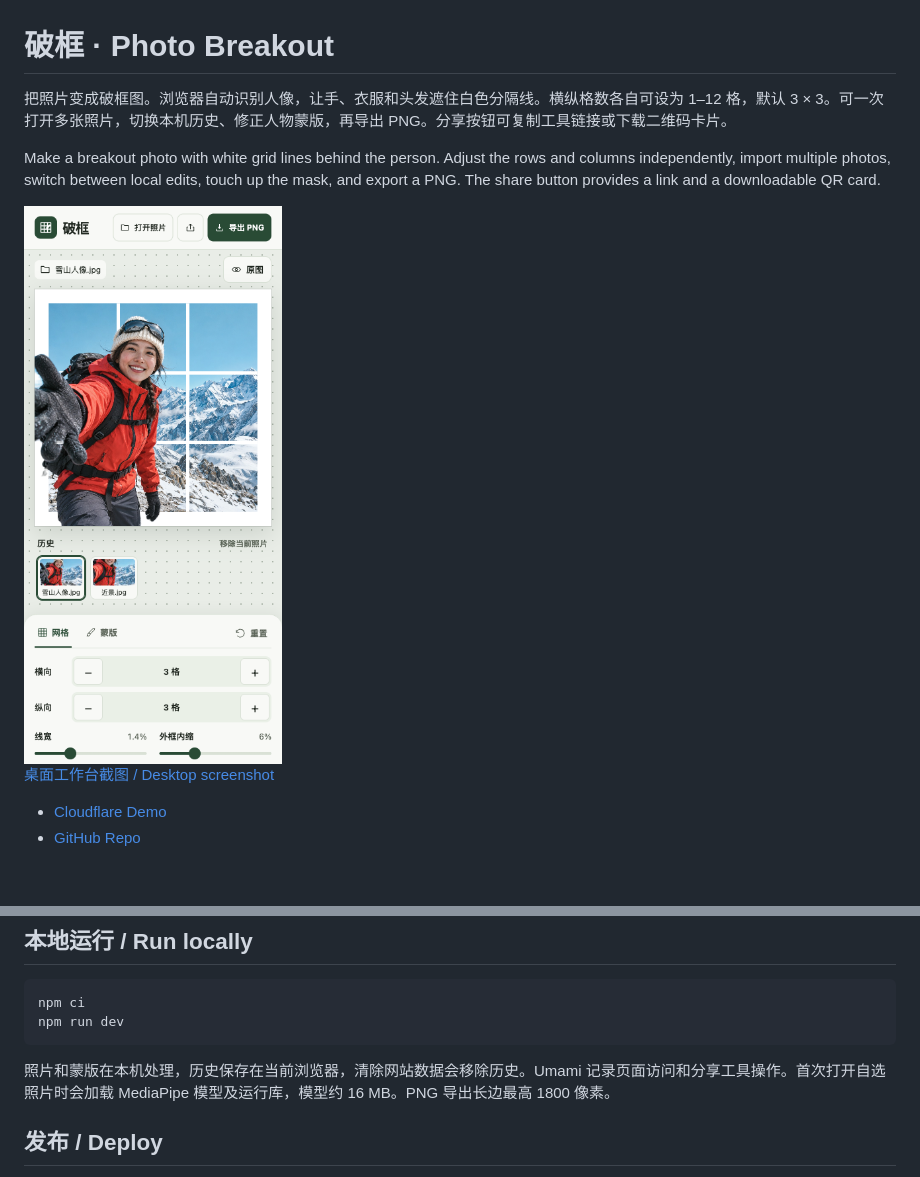
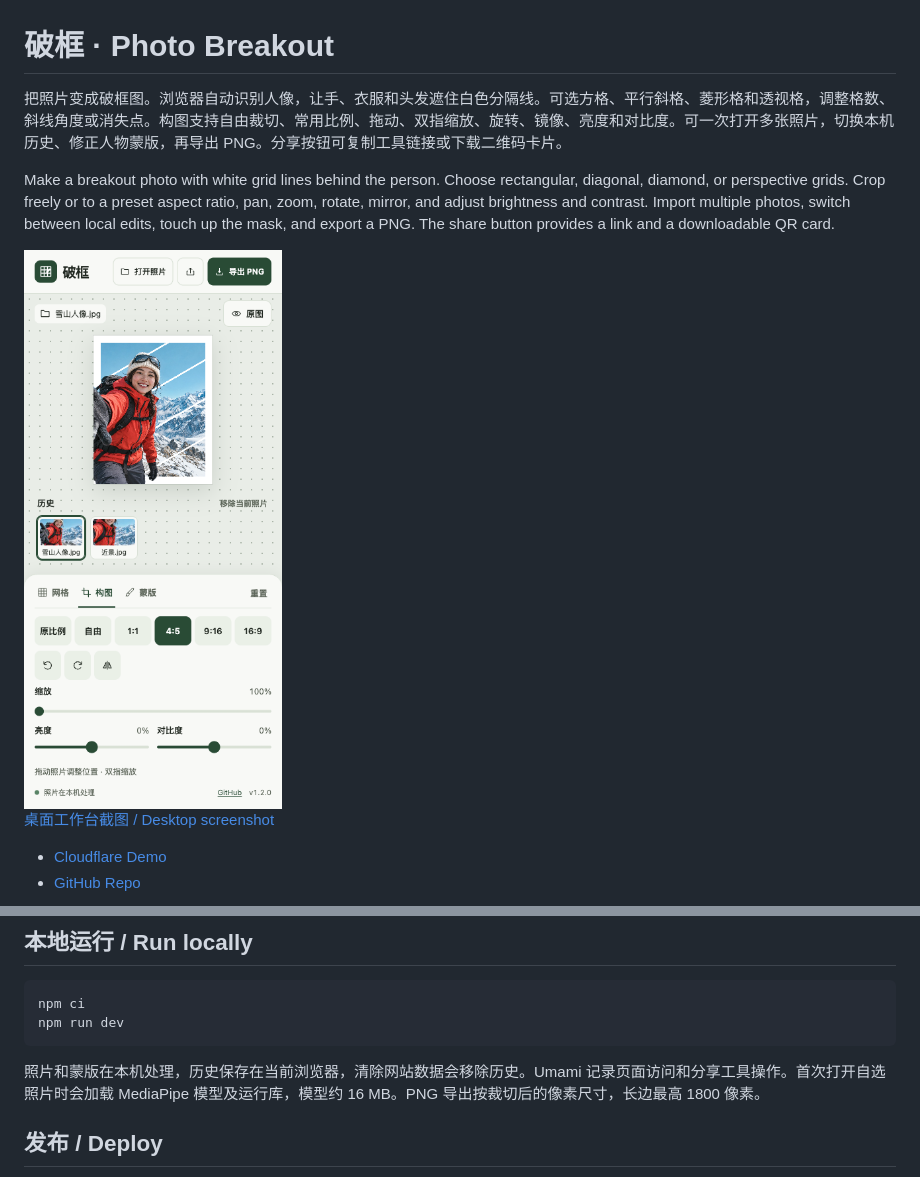
Before and after one commit to holynova/photo-breakout, a Markdown page: README.md, 2 parts joined by grey strips. Drawn GitHub-style; pictures changed too: assets/screenshot.png; blank space fills up the shorter version.

Commit message:
Add grid styles and photo composition

````diff
--- a/README.md
+++ b/README.md
@@ -1,6 +1,6 @@
 # 破框 · Photo Breakout
 
-把照片变成破框图。浏览器自动识别人像，让手、衣服和头发遮住白色分隔线。横纵格数各自可设为 1–12 格，默认 3 × 3。可一次打开多张照片，切换本机历史、修正人物蒙版，再导出 PNG。分享按钮可复制工具链接或下载二维码卡片。
+把照片变成破框图。浏览器自动识别人像，让手、衣服和头发遮住白色分隔线。可选方格、平行斜格、菱形格和透视格，调整格数、斜线角度或消失点。构图支持自由裁切、常用比例、拖动、双指缩放、旋转、镜像、亮度和对比度。可一次打开多张照片，切换本机历史、修正人物蒙版，再导出 PNG。分享按钮可复制工具链接或下载二维码卡片。
 
-Make a breakout photo with white grid lines behind the person. Adjust the rows and columns independently, import multiple photos, switch between local edits, touch up the mask, and export a PNG. The share button provides a link and a downloadable QR card.
+Make a breakout photo with white grid lines behind the person. Choose rectangular, diagonal, diamond, or perspective grids. Crop freely or to a preset aspect ratio, pan, zoom, rotate, mirror, and adjust brightness and contrast. Import multiple photos, switch between local edits, touch up the mask, and export a PNG. The share button provides a link and a downloadable QR card.
 
@@ -20,7 +20,7 @@ npm ci
 npm run dev
 ```
 
-照片和蒙版在本机处理，历史保存在当前浏览器，清除网站数据会移除历史。Umami 记录页面访问和分享工具操作。首次打开自选照片时会加载 MediaPipe 模型及运行库，模型约 16 MB。PNG 导出长边最高 1800 像素。
+照片和蒙版在本机处理，历史保存在当前浏览器，清除网站数据会移除历史。Umami 记录页面访问和分享工具操作。首次打开自选照片时会加载 MediaPipe 模型及运行库，模型约 16 MB。PNG 导出按裁切后的像素尺寸，长边最高 1800 像素。
 
 ## 发布 / Deploy
 
````
Also changed, not shown: other parts of README.md (+1 -1 lines), assets/screenshot-desktop.png, 9 other files.
